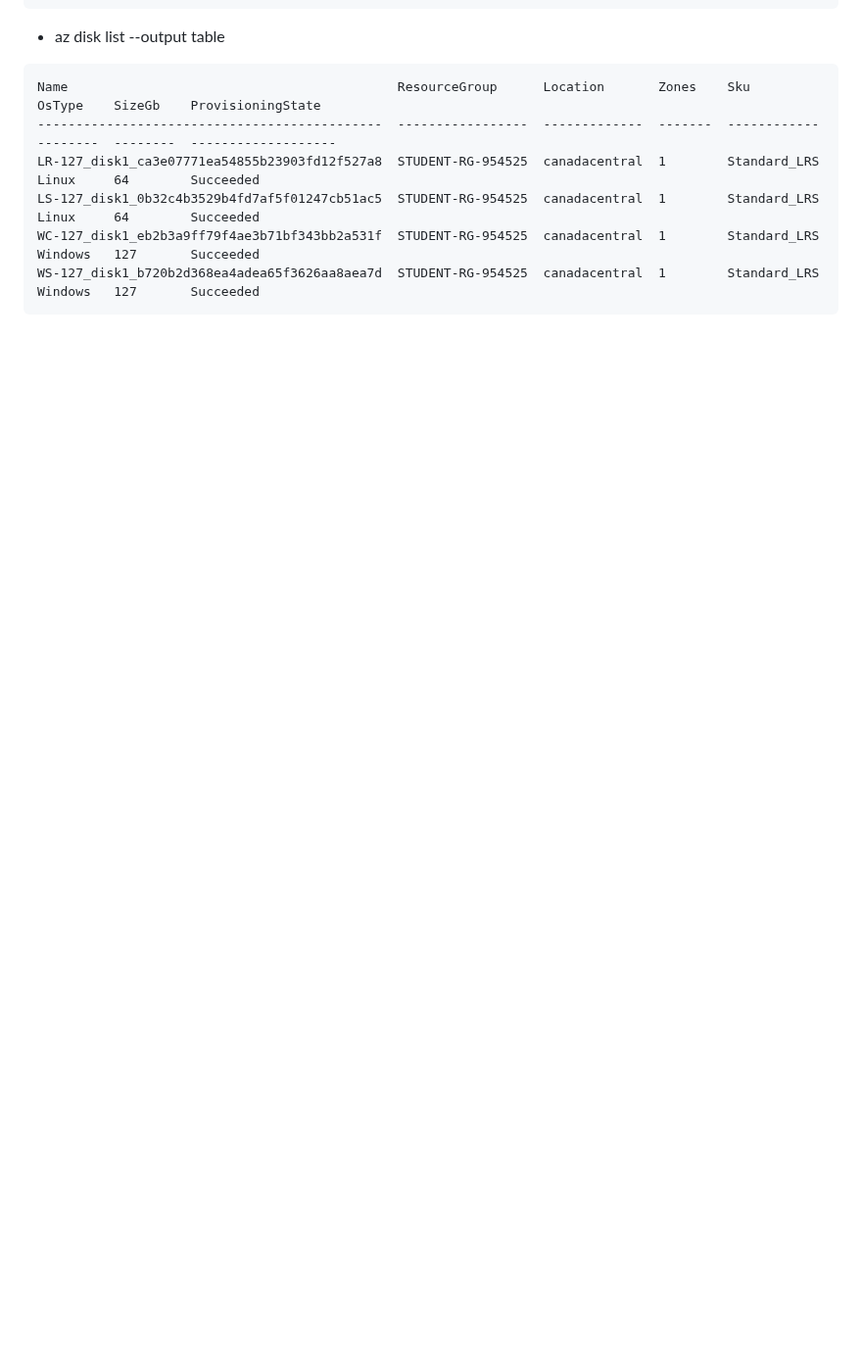
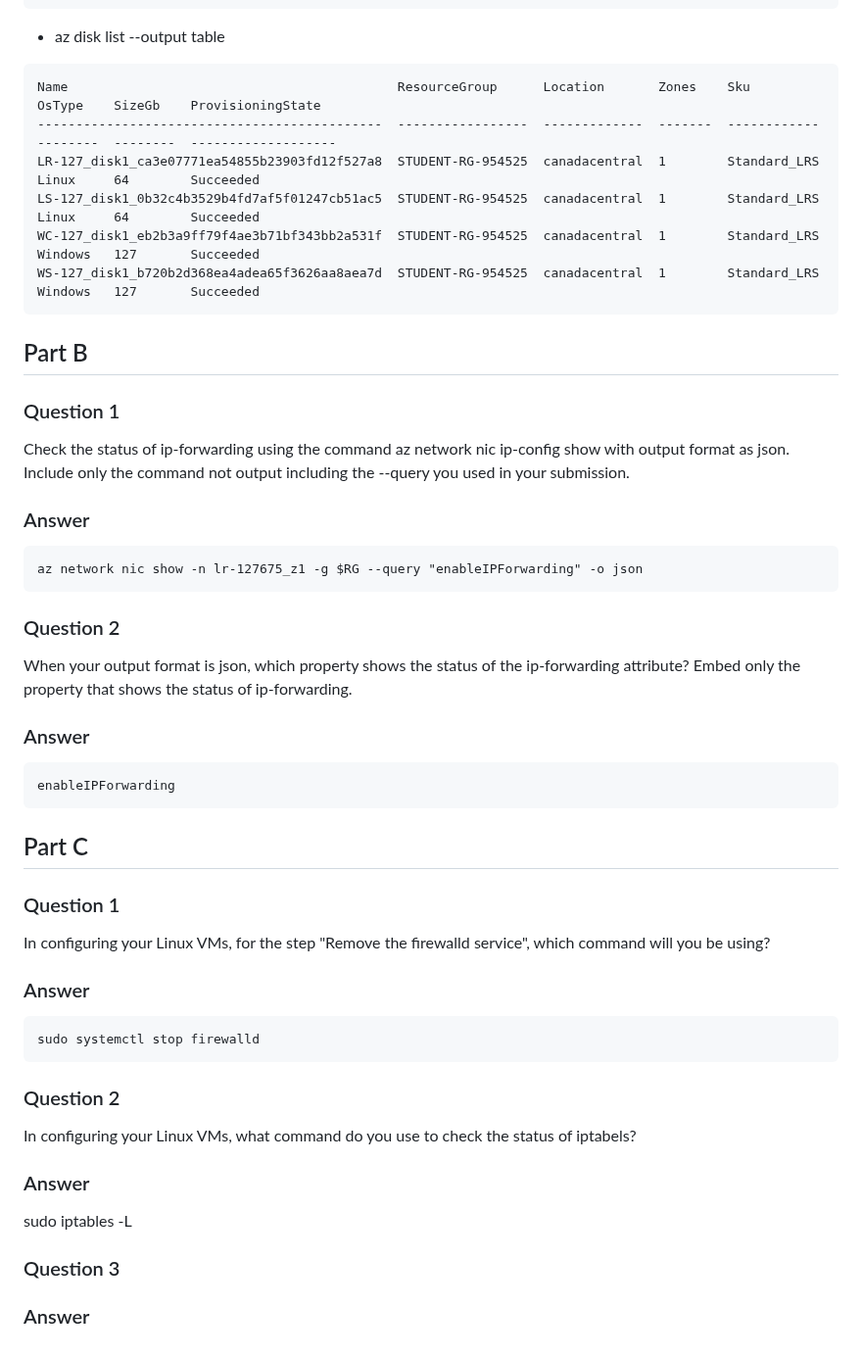
Before and after one commit to 113180210-myseneca/CSN400-Capstone, a Markdown page: Checkpoint7/README.md, the part around the change. Shown at 98% size. Drawn GitHub-style; blank space fills up the shorter version.

Commit message:
adding part b

````diff
--- a/Checkpoint7/README.md
+++ b/Checkpoint7/README.md
@@ -64,3 +64,33 @@ LS-127_disk1_0b32c4b3529b4fd7af5f01247cb51ac5  STUDENT-RG-954525  canadacentral
 WC-127_disk1_eb2b3a9ff79f4ae3b71bf343bb2a531f  STUDENT-RG-954525  canadacentral  1        Standard_LRS  Windows   127       Succeeded
 WS-127_disk1_b720b2d368ea4adea65f3626aa8aea7d  STUDENT-RG-954525  canadacentral  1        Standard_LRS  Windows   127       Succeeded
 ```
+## Part B
+### Question 1
+Check the status of ip-forwarding using the command az network nic ip-config show with output format as json. Include only the command not output including the --query you used in your submission.
+### Answer
+```
+az network nic show -n lr-127675_z1 -g $RG --query "enableIPForwarding" -o json
+```
+
+### Question 2
+When your output format is json, which property shows the status of the ip-forwarding attribute? Embed only the property that shows the status of ip-forwarding.
+### Answer
+```
+enableIPForwarding
+```
+
+## Part C
+### Question 1
+In configuring your Linux VMs, for the step "Remove the firewalld service", which command will you be using?
+### Answer
+```
+sudo systemctl stop firewalld
+```
+
+### Question 2
+In configuring your Linux VMs, what command do you use to check the status of iptabels?
+### Answer
+sudo iptables -L
+
+### Question 3
+### Answer
````
